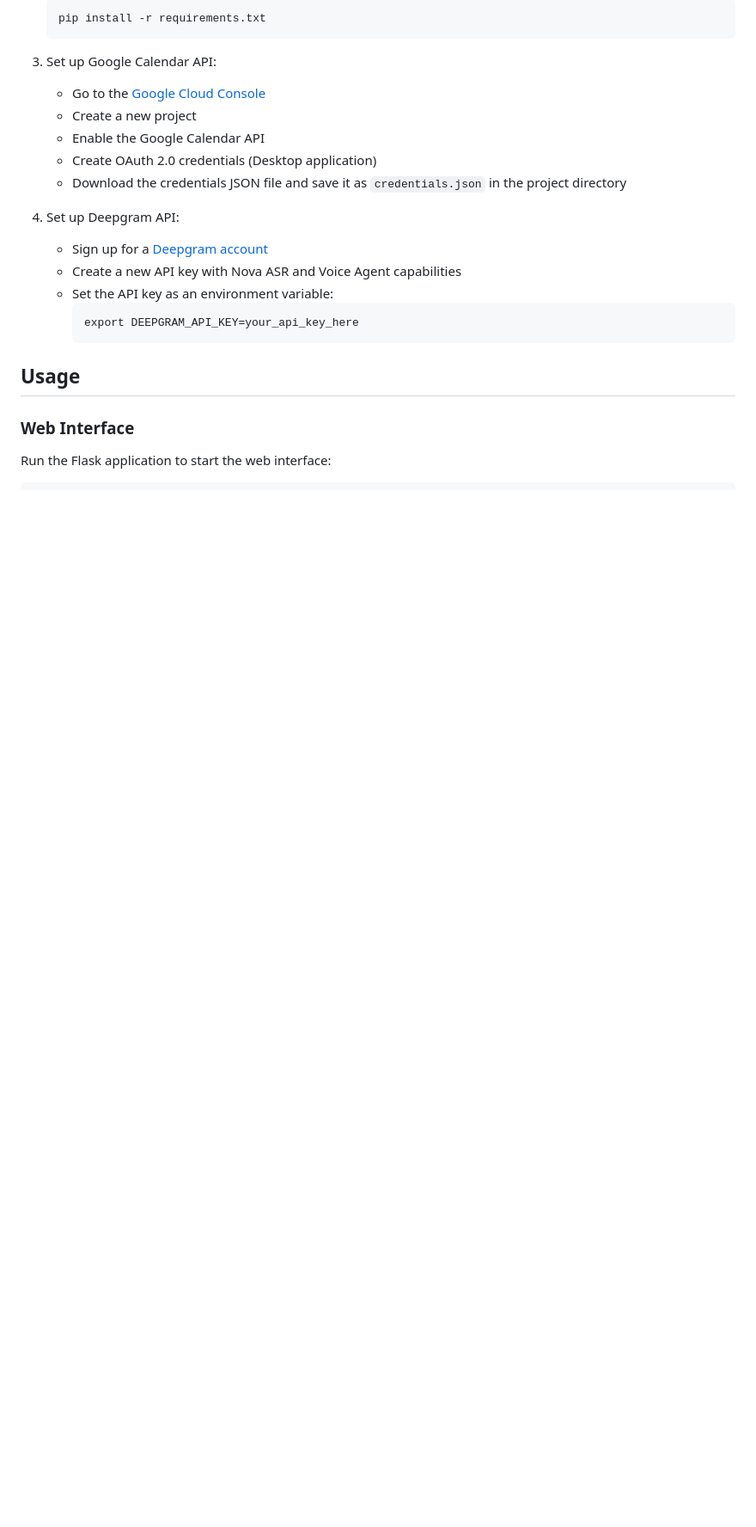
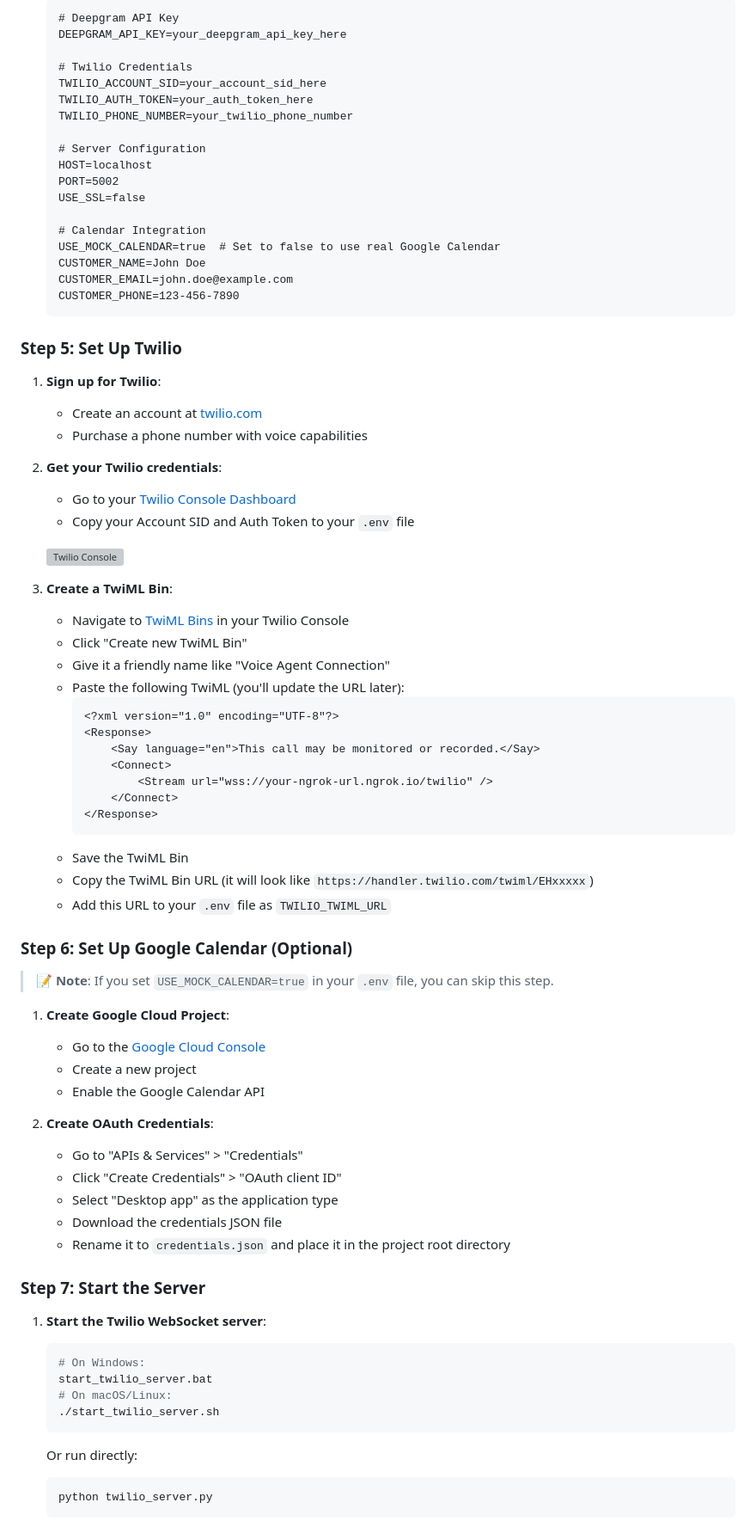
Before and after one commit to Amruth22/voice-agent, a Markdown page: README.md, the part around one of its changes. Shown at 86% size. GitHub-like rendering; blank space fills up the shorter version; grey boxes are pictures that could not be loaded.

Commit message:
Update README with comprehensive setup instructions

````diff
--- a/README.md
+++ b/README.md
@@ -36,25 +72,82 @@ This repository contains a voice agent application that collects customer detail
    ```
-   pip install -r requirements.txt
+   # Deepgram API Key
+   DEEPGRAM_API_KEY=your_deepgram_api_key_here
+
+   # Twilio Credentials
+   TWILIO_ACCOUNT_SID=your_account_sid_here
+   TWILIO_AUTH_TOKEN=your_auth_token_here
+   TWILIO_PHONE_NUMBER=your_twilio_phone_number
+
+   # Server Configuration
+   HOST=localhost
+   PORT=5002
+   USE_SSL=false
+
+   # Calendar Integration
+   USE_MOCK_CALENDAR=true  # Set to false to use real Google Calendar
+   CUSTOMER_NAME=John Doe
+   CUSTOMER_EMAIL=john.doe@example.com
+   CUSTOMER_PHONE=123-456-7890
    ```
 
-3. Set up Google Calendar API:
+### Step 5: Set Up Twilio
+
+1. **Sign up for Twilio**:
+   - Create an account at [twilio.com](https://www.twilio.com/try-twilio)
+   - Purchase a phone number with voice capabilities
+
+2. **Get your Twilio credentials**:
+   - Go to your [Twilio Console Dashboard](https://www.twilio.com/console)
+   - Copy your Account SID and Auth Token to your `.env` file
+
+   ![Twilio Console](https://twilio-cms-prod.s3.amazonaws.com/images/console-dashboard.width-800.png)
+
+3. **Create a TwiML Bin**:
+   - Navigate to [TwiML Bins](https://www.twilio.com/console/runtime/twiml-bins) in your Twilio Console
+   - Click "Create new TwiML Bin"
+   - Give it a friendly name like "Voice Agent Connection"
+   - Paste the following TwiML (you'll update the URL later):
+     ```xml
+     <?xml version="1.0" encoding="UTF-8"?>
+     <Response>
+         <Say language="en">This call may be monitored or recorded.</Say>
+         <Connect>
+             <Stream url="wss://your-ngrok-url.ngrok.io/twilio" />
+         </Connect>
+     </Response>
+     ```
+   - Save the TwiML Bin
+   - Copy the TwiML Bin URL (it will look like `https://handler.twilio.com/twiml/EHxxxxx`)
+   - Add this URL to your `.env` file as `TWILIO_TWIML_URL`
+
+### Step 6: Set Up Google Calendar (Optional)
+
+> 📝 **Note**: If you set `USE_MOCK_CALENDAR=true` in your `.env` file, you can skip this step.
+
+1. **Create Google Cloud Project**:
    - Go to the [Google Cloud Console](https://console.cloud.google.com/)
    - Create a new project
    - Enable the Google Calendar API
-   - Create OAuth 2.0 credentials (Desktop application)
-   - Download the credentials JSON file and save it as `credentials.json` in the project directory
 
-4. Set up Deepgram API:
-   - Sign up for a [Deepgram account](https://console.deepgram.com/signup)
-   - Create a new API key with Nova ASR and Voice Agent capabilities
-   - Set the API key as an environment variable:
-     ```
-     export DEEPGRAM_API_KEY=your_api_key_here
-     ```
+2. **Create OAuth Credentials**:
+   - Go to "APIs & Services" > "Credentials"
+   - Click "Create Credentials" > "OAuth client ID"
+   - Select "Desktop app" as the application type
+   - Download the credentials JSON file
+   - Rename it to `credentials.json` and place it in the project root directory
 
-## Usage
+### Step 7: Start the Server
 
-### Web Interface
+1. **Start the Twilio WebSocket server**:
+   ```bash
+   # On Windows:
+   start_twilio_server.bat
+   # On macOS/Linux:
+   ./start_twilio_server.sh
+   ```
 
-Run the Flask application to start the web interface:
+   Or run directly:
+   ```bash
+   python twilio_server.py
+   ```
 
````
Also changed, not shown: other parts of README.md (+128 -58 lines).
